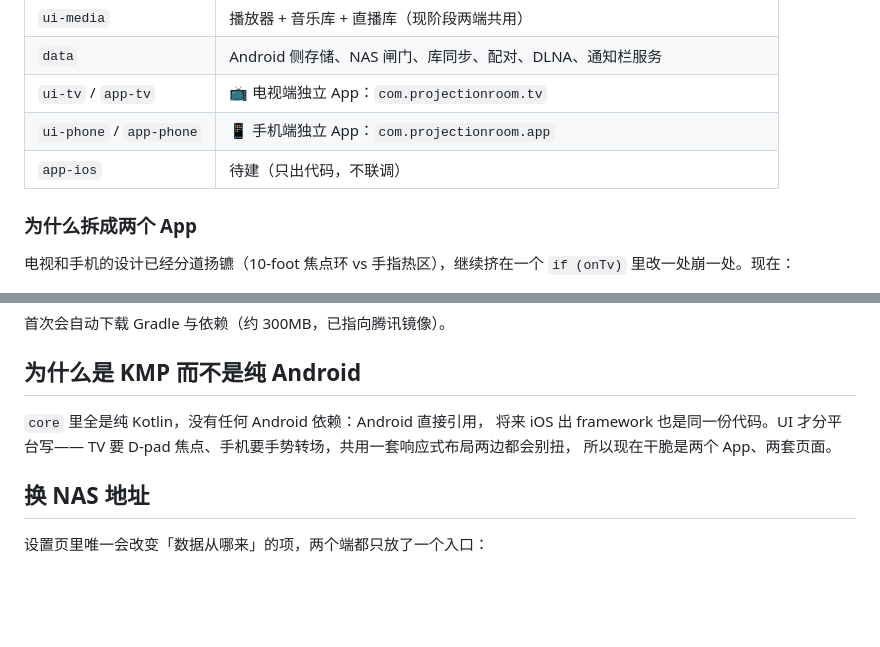
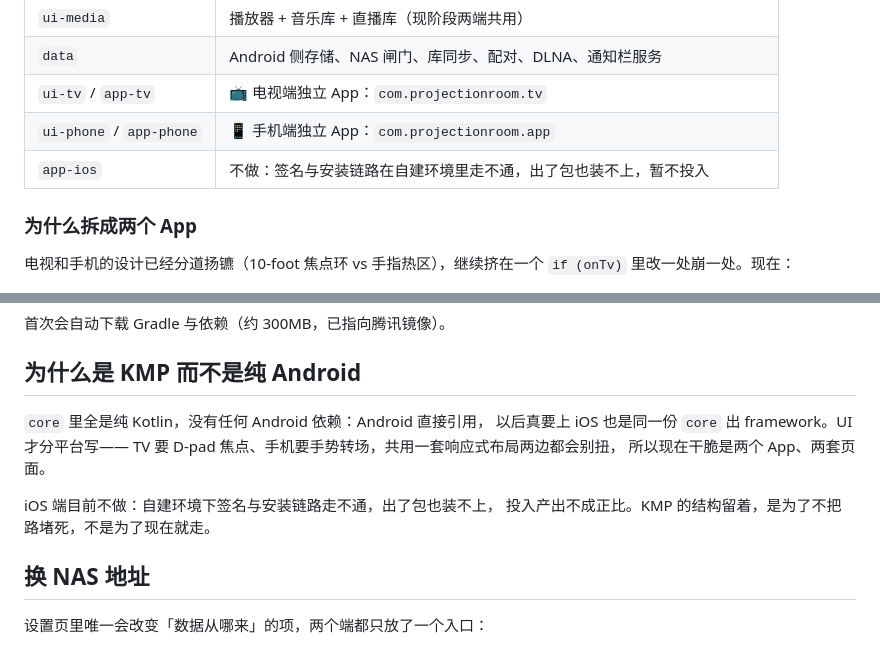
Before and after one commit to saury91/nas-screening, a Markdown page: native/README.md, 2 parts joined by grey strips. Drawn GitHub-style; blank space fills up the shorter version.

Commit message:
docs: iOS 端明确为不做
自建环境里签名与安装链路走不通，出了包也装不上。KMP 的 core 结构留着不堵路，但不再列为待建项。

```diff
--- a/native/README.md
+++ b/native/README.md
@@ -12,7 +12,7 @@ WebView 版的下一步：用 Compose 重写 UI，业务层用 Kotlin Multiplatf
 | `data` | Android 侧存储、NAS 闸门、库同步、配对、DLNA、通知栏服务 |
 | `ui-tv` / `app-tv` | 📺 电视端独立 App：`com.projectionroom.tv` |
 | `ui-phone` / `app-phone` | 📱 手机端独立 App：`com.projectionroom.app` |
-| `app-ios` | 待建（只出代码，不联调） |
+| `app-ios` | 不做：签名与安装链路在自建环境里走不通，出了包也装不上，暂不投入 |
 
 ### 为什么拆成两个 App
 
@@ -142,9 +142,12 @@ cd native
 ## 为什么是 KMP 而不是纯 Android
 
 `core` 里全是纯 Kotlin，没有任何 Android 依赖：Android 直接引用，
-将来 iOS 出 framework 也是同一份代码。UI 才分平台写——
+以后真要上 iOS 也是同一份 `core` 出 framework。UI 才分平台写——
 TV 要 D-pad 焦点、手机要手势转场，共用一套响应式布局两边都会别扭，
 所以现在干脆是两个 App、两套页面。
+
+iOS 端目前不做：自建环境下签名与安装链路走不通，出了包也装不上，
+投入产出不成正比。KMP 的结构留着，是为了不把路堵死，不是为了现在就走。
 
 ## 换 NAS 地址
 
```
